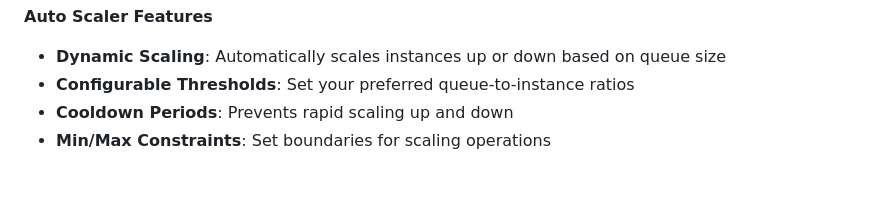
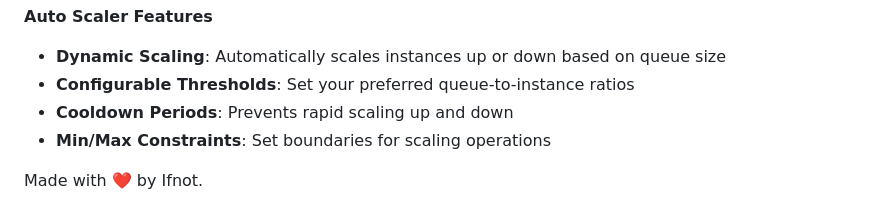
Before and after one commit to Good-Dream-Studio/comfy-connect-gateway, a Markdown page: README.md, the part around the change. Drawn GitHub-style; blank space fills up the shorter version.

```diff
--- a/README.md
+++ b/README.md
@@ -87,3 +87,5 @@ The gateway includes an Auto Scaler feature for helping you building a scale up
 - **Configurable Thresholds**: Set your preferred queue-to-instance ratios
 - **Cooldown Periods**: Prevents rapid scaling up and down
 - **Min/Max Constraints**: Set boundaries for scaling operations
+
+Made with ❤️ by Ifnot.
```
